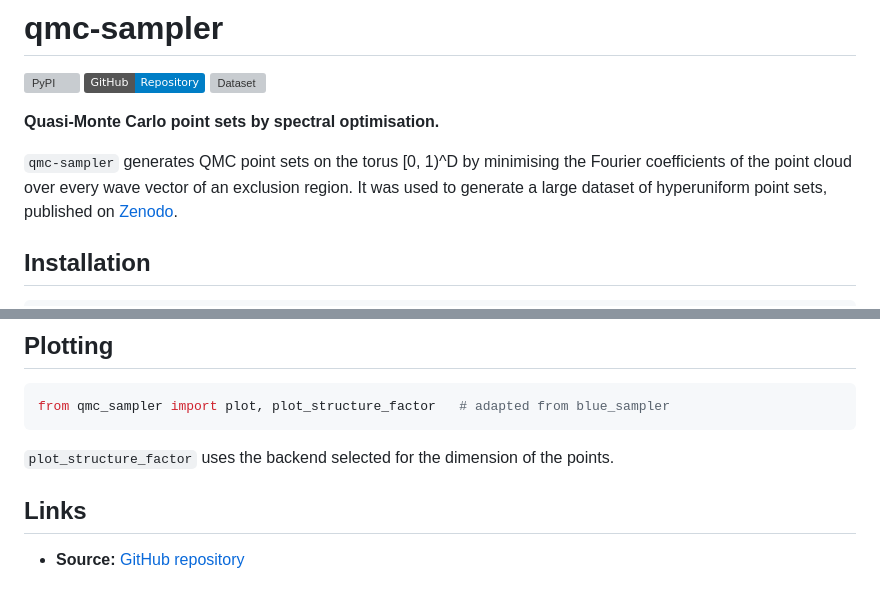
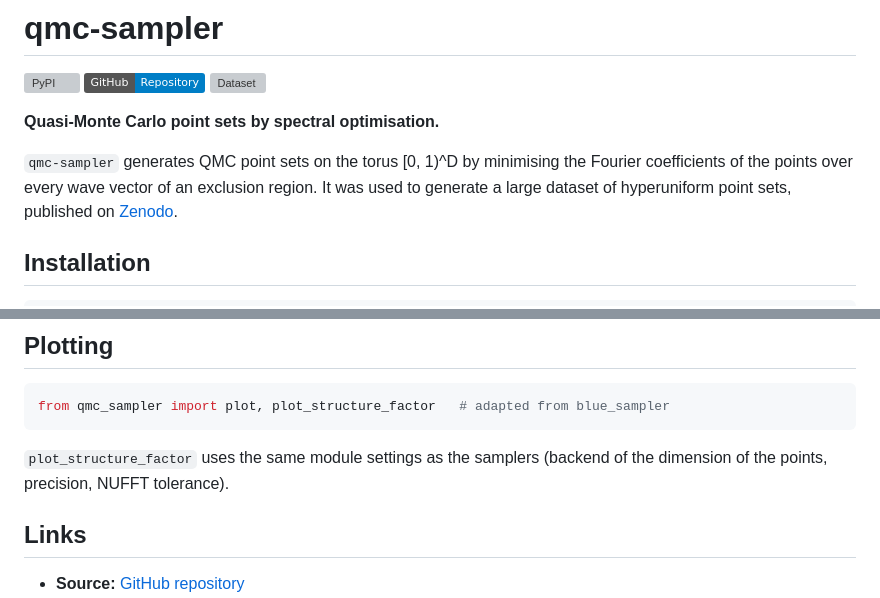
Before and after one commit to For-a-few-DPPs-more/hyperuniform-samplers, a Markdown page: qmc_sampler/README.md, 2 parts joined by grey strips. Rendered like a GitHub page; badges without logos; grey boxes are pictures that could not be loaded.

````diff
--- a/qmc_sampler/README.md
+++ b/qmc_sampler/README.md
@@ -7,7 +7,7 @@
 **Quasi-Monte Carlo point sets by spectral optimisation.**
 
 `qmc-sampler` generates QMC point sets on the torus [0, 1)^D by minimising the Fourier
-coefficients of the point cloud over every wave vector of an exclusion region. It was used to
+coefficients of the points over every wave vector of an exclusion region. It was used to
 generate a large dataset of hyperuniform point sets, published on
 [Zenodo](https://doi.org/10.5281/zenodo.23605844).
 
@@ -85,7 +94,8 @@ qmc_sampler.select_backend(dimensions={2, 3}, backend="finufft")   # or "cufinuf
 from qmc_sampler import plot, plot_structure_factor   # adapted from blue_sampler
 ```
 
-`plot_structure_factor` uses the backend selected for the dimension of the points.
+`plot_structure_factor` uses the same module settings as the samplers (backend of the
+dimension of the points, precision, NUFFT tolerance).
 
 ## Links
 
````
Also changed, not shown: other parts of qmc_sampler/README.md (+17 -8 lines), qmc_sampler/Params.md (+15 -10 lines), qmc_sampler/plots/exclusion_regions.png (added), 7 other files.
